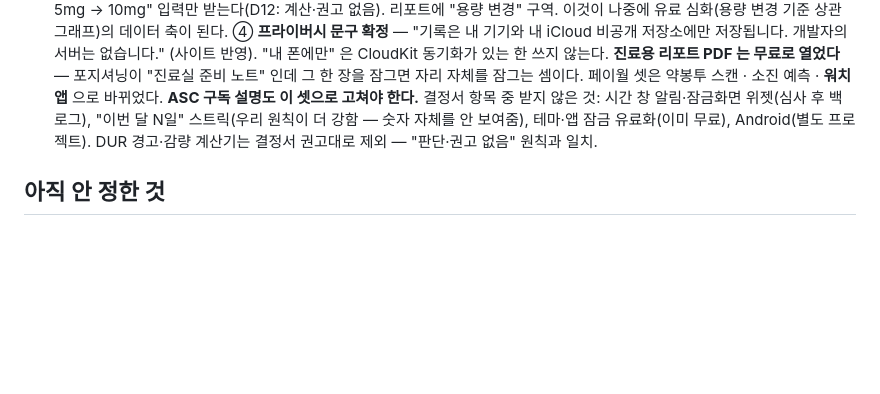
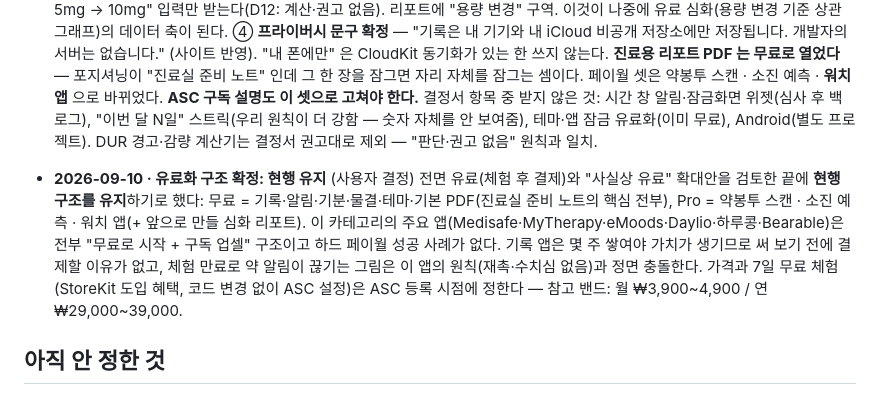
Before and after one commit to slzlrns-byte/medi, a Markdown page: docs/decisions.md, the part around the change. Rendered like a GitHub page; blank space fills up the shorter version.

Commit message:
유료화 구조 확정을 결정 로그에 남긴다: 현행 유지
무료는 기록·알림·기분·물결·테마·기본 PDF, Pro 는 약봉투 스캔 ·
소진 예측 · 워치. 전면 유료안은 검토 끝에 접었다 - 기록 앱은 몇 주
쌓여야 가치가 생기고, 체험 만료로 약 알림이 끊기는 그림은 이 앱의
원칙과 부딪힌다. 가격과 7일 체험은 ASC 등록 시점에 정한다.

Co-Authored-By: Claude Fable 5 <noreply@anthropic.com>
Claude-Session: https://claude.ai/code/session_01CnbxnRCi71avCw1n4uPnez

```diff
--- a/docs/decisions.md
+++ b/docs/decisions.md
@@ -242,6 +242,11 @@
   **진료용 리포트 PDF 는 무료로 열었다** — 포지셔닝이 "진료실 준비 노트" 인데 그 한 장을 잠그면 자리 자체를 잠그는 셈이다. 페이월 셋은 약봉투 스캔 · 소진 예측 · **워치 앱** 으로 바뀌었다. **ASC 구독 설명도 이 셋으로 고쳐야 한다.**
   결정서 항목 중 받지 않은 것: 시간 창 알림·잠금화면 위젯(심사 후 백로그), "이번 달 N일" 스트릭(우리 원칙이 더 강함 — 숫자 자체를 안 보여줌), 테마·앱 잠금 유료화(이미 무료), Android(별도 프로젝트). DUR 경고·감량 계산기는 결정서 권고대로 제외 — "판단·권고 없음" 원칙과 일치.
 
+- **2026-09-10 · 유료화 구조 확정: 현행 유지** (사용자 결정)
+  전면 유료(체험 후 결제)와 "사실상 유료" 확대안을 검토한 끝에 **현행 구조를 유지**하기로 했다: 무료 = 기록·알림·기분·물결·테마·기본 PDF(진료실 준비 노트의 핵심 전부), Pro = 약봉투 스캔 · 소진 예측 · 워치 앱(+ 앞으로 만들 심화 리포트).
+  이 카테고리의 주요 앱(Medisafe·MyTherapy·eMoods·Daylio·하루콩·Bearable)은 전부 "무료로 시작 + 구독 업셀" 구조이고 하드 페이월 성공 사례가 없다. 기록 앱은 몇 주 쌓여야 가치가 생기므로 써 보기 전에 결제할 이유가 없고, 체험 만료로 약 알림이 끊기는 그림은 이 앱의 원칙(재촉·수치심 없음)과 정면 충돌한다.
+  가격과 7일 무료 체험(StoreKit 도입 혜택, 코드 변경 없이 ASC 설정)은 ASC 등록 시점에 정한다 — 참고 밴드: 월 ₩3,900~4,900 / 연 ₩29,000~39,000.
+
 ## 아직 안 정한 것
 
 - 상표 출원 실행(KIPRIS 검색 결과 확인 후), 도메인·인스타 계정 확보
```
